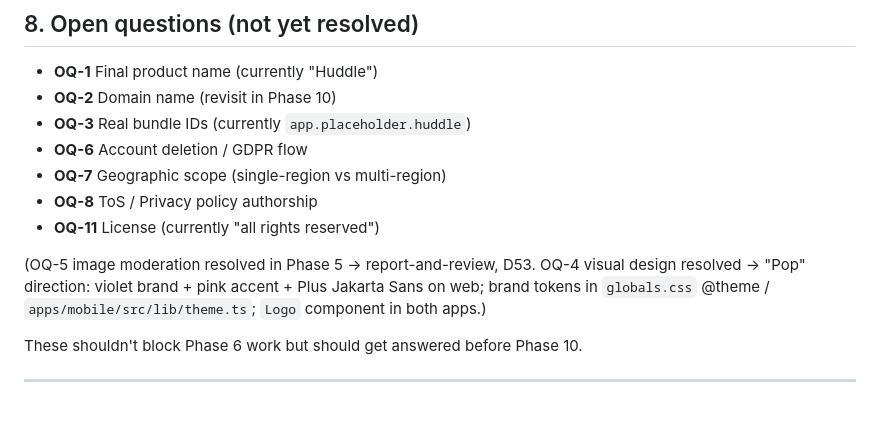
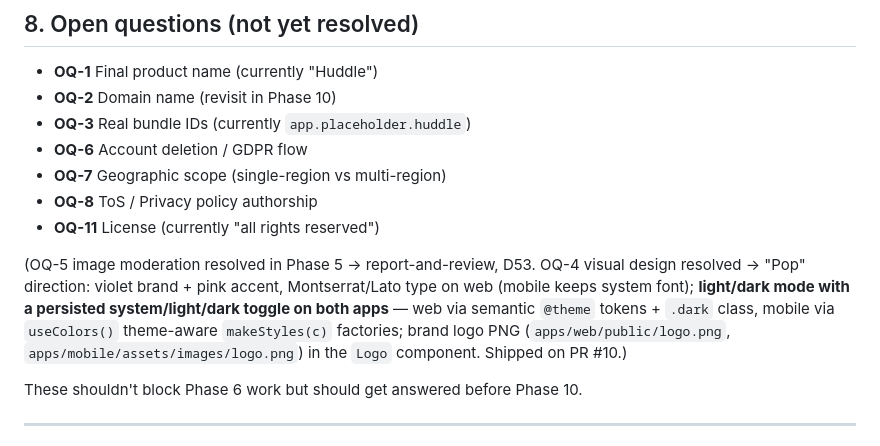
Before and after one commit to just-awesome12/huddle, a Markdown page: CLAUDE.md, the part around the change. Rendered like a GitHub page; blank space fills up the shorter version.

Commit message:
docs: update OQ-4 resolution (dark mode, Montserrat/Lato, real logo)
Co-Authored-By: Claude Fable 5 <noreply@anthropic.com>

```diff
--- a/CLAUDE.md
+++ b/CLAUDE.md
@@ -254,7 +254,7 @@ redirect_uri = "http://127.0.0.1:54321/auth/v1/callback"   # must be explicit
 - **OQ-8** ToS / Privacy policy authorship
 - **OQ-11** License (currently "all rights reserved")
 
-(OQ-5 image moderation resolved in Phase 5 → report-and-review, D53. OQ-4 visual design resolved → "Pop" direction: violet brand + pink accent + Plus Jakarta Sans on web; brand tokens in `globals.css` @theme / `apps/mobile/src/lib/theme.ts`; `Logo` component in both apps.)
+(OQ-5 image moderation resolved in Phase 5 → report-and-review, D53. OQ-4 visual design resolved → "Pop" direction: violet brand + pink accent, Montserrat/Lato type on web (mobile keeps system font); **light/dark mode with a persisted system/light/dark toggle on both apps** — web via semantic `@theme` tokens + `.dark` class, mobile via `useColors()` theme-aware `makeStyles(c)` factories; brand logo PNG (`apps/web/public/logo.png`, `apps/mobile/assets/images/logo.png`) in the `Logo` component. Shipped on PR #10.)
 
 These shouldn't block Phase 6 work but should get answered before Phase 10.
 
```
Also changed, not shown: ROADMAP.md (+1 -1 lines).
